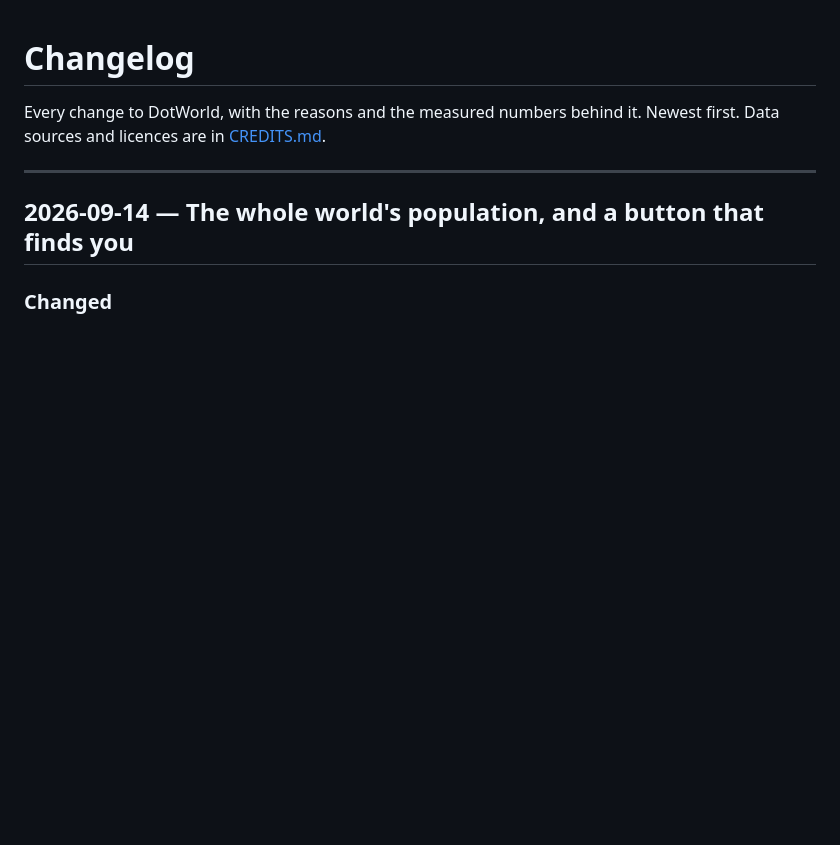
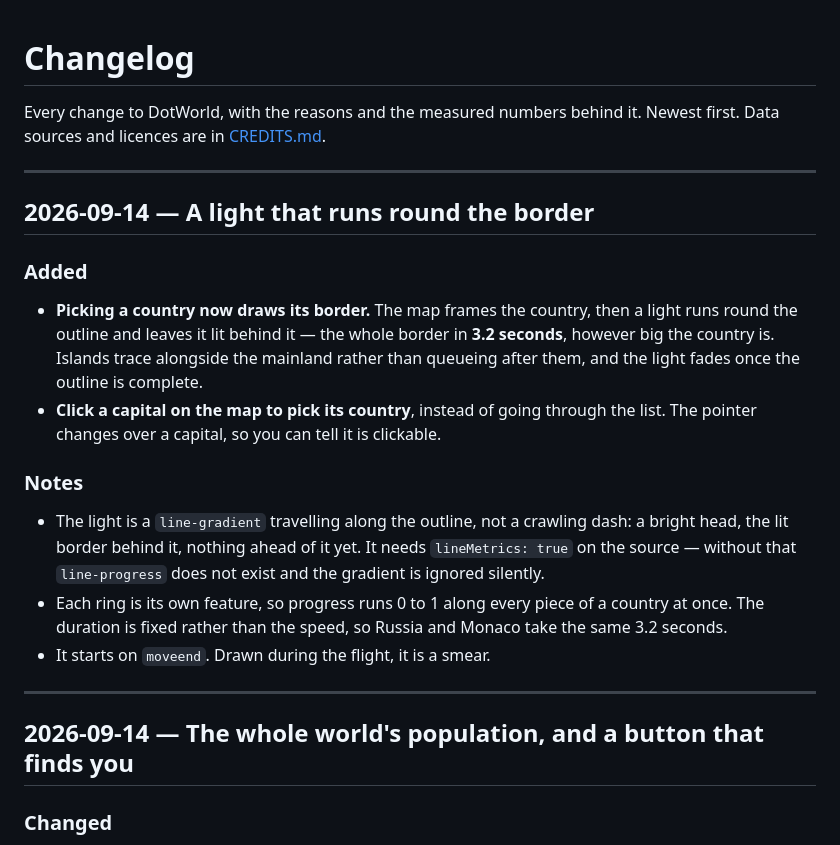
Before and after one commit to fablab503-collab/openstreetmap-dot, a Markdown page: CHANGELOG.md, the part around the change. GitHub-like rendering; blank space fills up the shorter version.

Commit message:
Write down the border trace: changelog entry and the skill's note
Both edits missed their anchor in the previous commit, so the feature shipped
undocumented for one commit. The skill note carries the trap that cost the most:
without lineMetrics on the source there is no line-progress, and the gradient is
ignored with no error at all.

Co-Authored-By: Claude Opus 5 <noreply@anthropic.com>

```diff
--- a/CHANGELOG.md
+++ b/CHANGELOG.md
@@ -2,6 +2,30 @@
 
 Every change to DotWorld, with the reasons and the measured numbers behind it.
 Newest first. Data sources and licences are in [CREDITS.md](CREDITS.md).
+
+---
+
+## 2026-09-14 — A light that runs round the border
+
+### Added
+
+- **Picking a country now draws its border.** The map frames the country, then a
+  light runs round the outline and leaves it lit behind it — the whole border in
+  **3.2 seconds**, however big the country is. Islands trace alongside the mainland
+  rather than queueing after them, and the light fades once the outline is complete.
+- **Click a capital on the map to pick its country**, instead of going through the
+  list. The pointer changes over a capital, so you can tell it is clickable.
+
+### Notes
+
+- The light is a `line-gradient` travelling along the outline, not a crawling dash:
+  a bright head, the lit border behind it, nothing ahead of it yet. It needs
+  `lineMetrics: true` on the source — without that `line-progress` does not exist
+  and the gradient is ignored silently.
+- Each ring is its own feature, so progress runs 0 to 1 along every piece of a
+  country at once. The duration is fixed rather than the speed, so Russia and
+  Monaco take the same 3.2 seconds.
+- It starts on `moveend`. Drawn during the flight, it is a smear.
 
 ---
 
```
Also changed, not shown: 1 other file.
